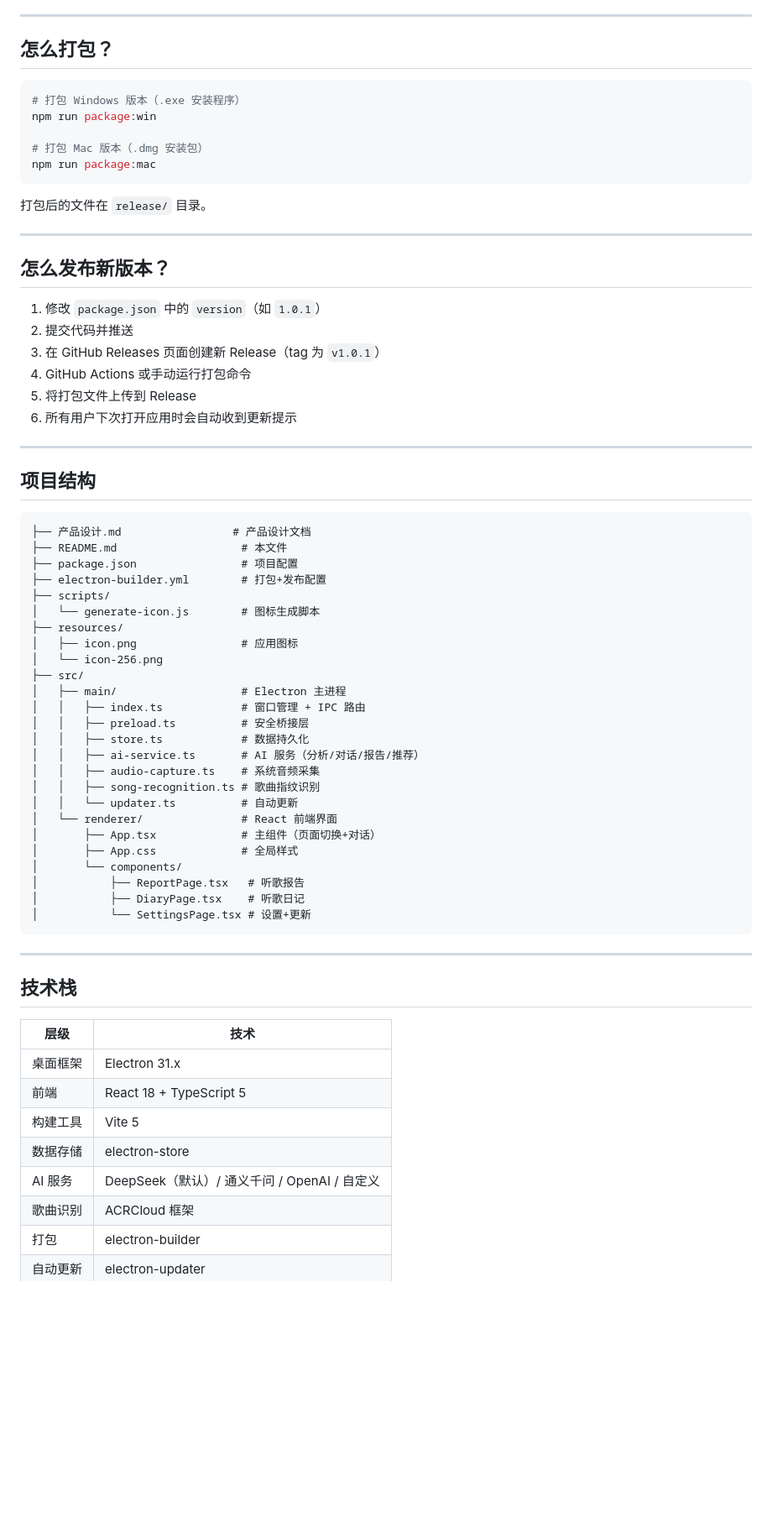
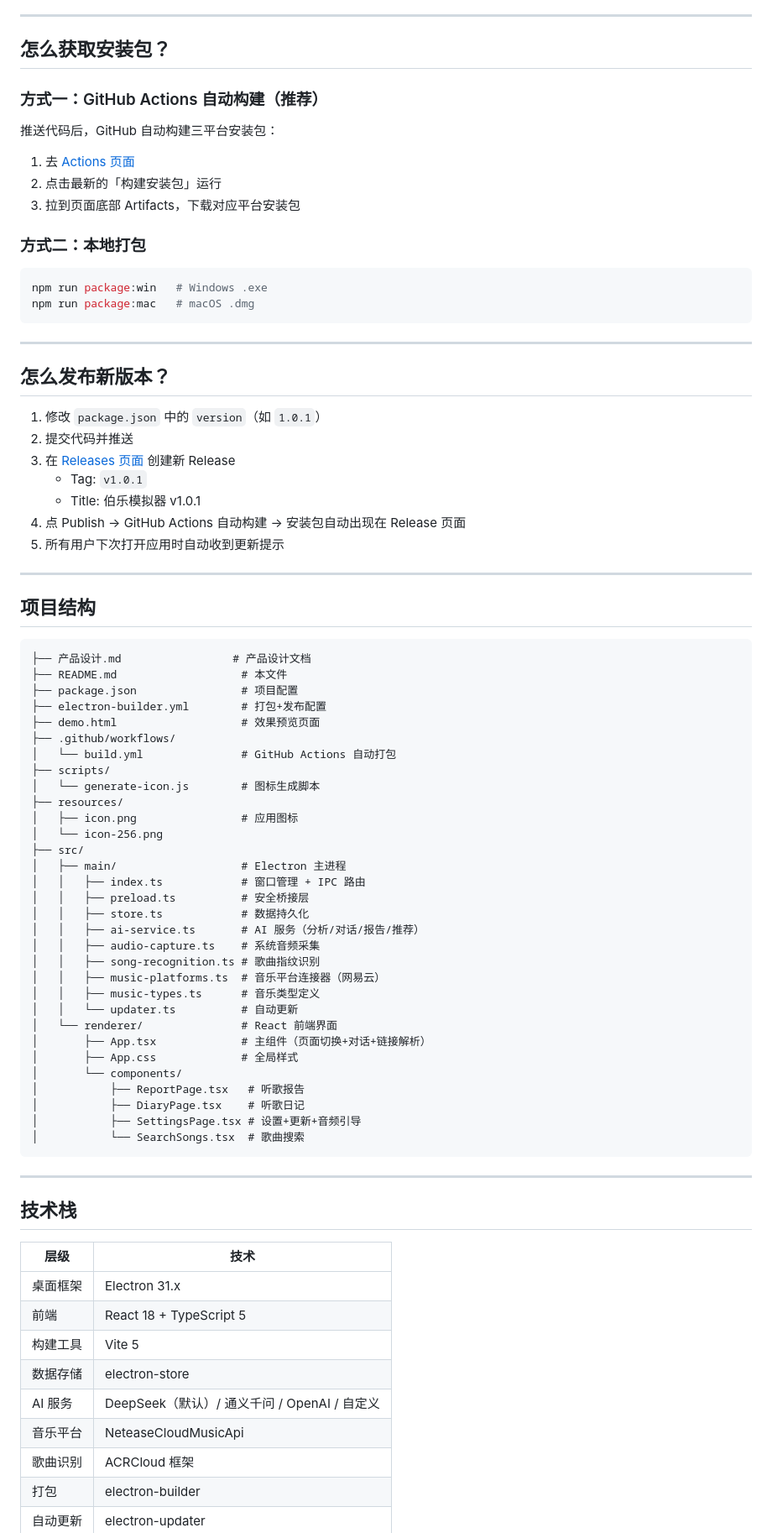
Before and after one commit to Ziyang-hub/Bole_Music, a Markdown page: README.md, the part around one of its changes. Shown at 84% size. Drawn GitHub-style; blank space fills up the shorter version.

Commit message:
存档点12：更新产品设计文档和README
做了什么：
- 产品设计.md：更新存档记录（7-11），补充音乐平台+自动打包功能，更新项目结构和运行指南
- README.md：全面重写，加入网易云打通、GitHub Actions、搜索歌曲等新功能说明

````diff
--- a/README.md
+++ b/README.md
@@ -85,17 +94,22 @@ npm run dev
 
 ---
 
-## 怎么打包？
+## 怎么获取安装包？
+
+### 方式一：GitHub Actions 自动构建（推荐）
+
+推送代码后，GitHub 自动构建三平台安装包：
+
+1. 去 [Actions 页面](https://github.com/scorching12/Bole_Music/actions)
+2. 点击最新的「构建安装包」运行
+3. 拉到页面底部 Artifacts，下载对应平台安装包
+
+### 方式二：本地打包
 
 ```bash
-# 打包 Windows 版本（.exe 安装程序）
-npm run package:win
-
-# 打包 Mac 版本（.dmg 安装包）
-npm run package:mac
+npm run package:win   # Windows .exe
+npm run package:mac   # macOS .dmg
 ```
-
-打包后的文件在 `release/` 目录。
 
 ---
 
@@ -103,10 +117,11 @@ npm run package:mac
 
 1. 修改 `package.json` 中的 `version`（如 `1.0.1`）
 2. 提交代码并推送
-3. 在 GitHub Releases 页面创建新 Release（tag 为 `v1.0.1`）
-4. GitHub Actions 或手动运行打包命令
-5. 将打包文件上传到 Release
-6. 所有用户下次打开应用时会自动收到更新提示
+3. 在 [Releases 页面](https://github.com/scorching12/Bole_Music/releases) 创建新 Release
+   - Tag: `v1.0.1`
+   - Title: 伯乐模拟器 v1.0.1
+4. 点 Publish → GitHub Actions 自动构建 → 安装包自动出现在 Release 页面
+5. 所有用户下次打开应用时自动收到更新提示
 
 ---
 
@@ -117,6 +132,9 @@ npm run package:mac
 ├── README.md                   # 本文件
 ├── package.json                # 项目配置
 ├── electron-builder.yml        # 打包+发布配置
+├── demo.html                   # 效果预览页面
+├── .github/workflows/
+│   └── build.yml               # GitHub Actions 自动打包
 ├── scripts/
 │   └── generate-icon.js        # 图标生成脚本
 ├── resources/
@@ -130,14 +148,17 @@ npm run package:mac
 │   │   ├── ai-service.ts       # AI 服务（分析/对话/报告/推荐）
 │   │   ├── audio-capture.ts    # 系统音频采集
 │   │   ├── song-recognition.ts # 歌曲指纹识别
+│   │   ├── music-platforms.ts  # 音乐平台连接器（网易云）
+│   │   ├── music-types.ts      # 音乐类型定义
 │   │   └── updater.ts          # 自动更新
 │   └── renderer/               # React 前端界面
-│       ├── App.tsx             # 主组件（页面切换+对话）
+│       ├── App.tsx             # 主组件（页面切换+对话+链接解析）
 │       ├── App.css             # 全局样式
 │       └── components/
 │           ├── ReportPage.tsx   # 听歌报告
 │           ├── DiaryPage.tsx    # 听歌日记
-│           └── SettingsPage.tsx # 设置+更新
+│           ├── SettingsPage.tsx # 设置+更新+音频引导
+│           └── SearchSongs.tsx  # 歌曲搜索
 ```
 
 ---
@@ -151,6 +172,7 @@ npm run package:mac
 | 构建工具 | Vite 5 |
 | 数据存储 | electron-store |
 | AI 服务 | DeepSeek（默认）/ 通义千问 / OpenAI / 自定义 |
+| 音乐平台 | NeteaseCloudMusicApi |
 | 歌曲识别 | ACRCloud 框架 |
 | 打包 | electron-builder |
 | 自动更新 | electron-updater |
````
Also changed, not shown: other parts of README.md (+28 -13 lines), 产品设计.md (+27 -8 lines).
